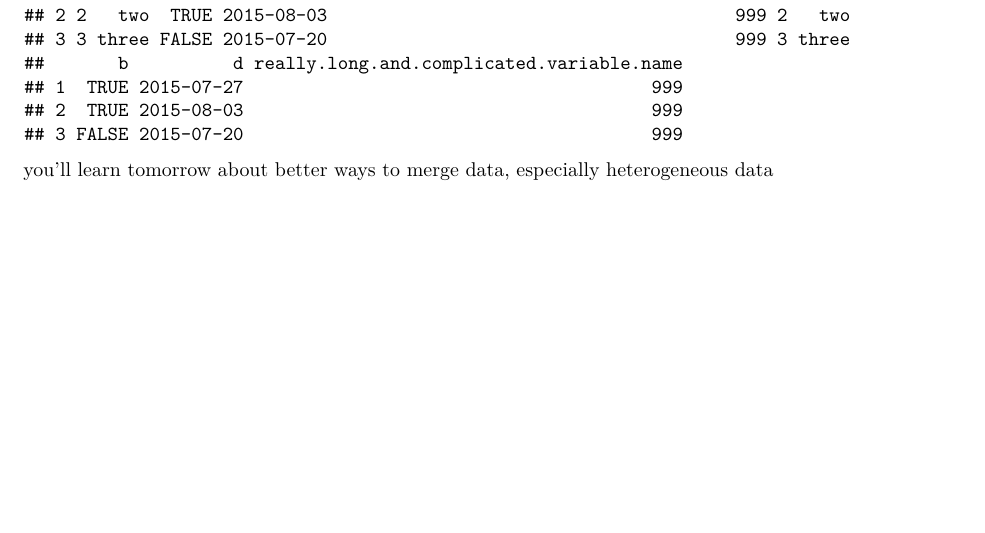
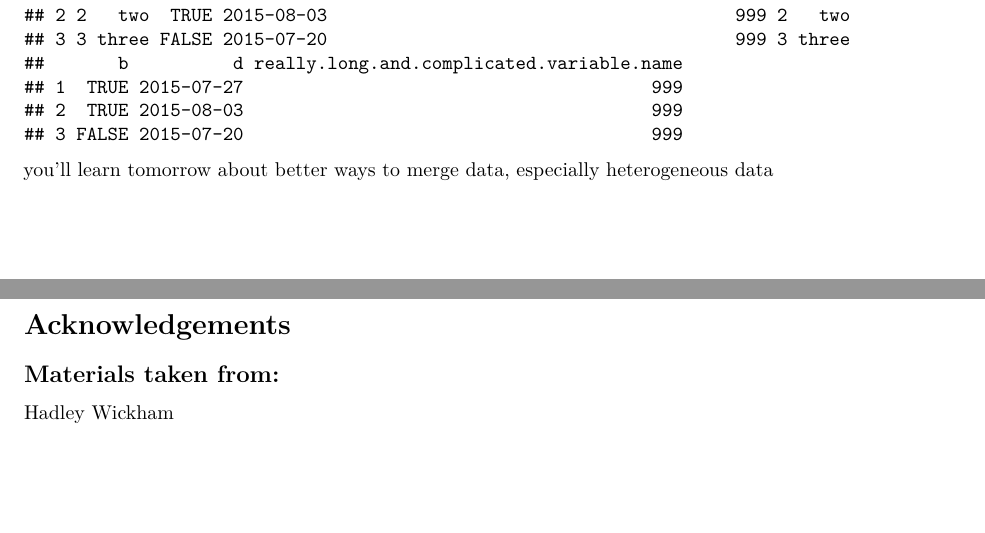
Before and after one commit to deniederhut/workshop_Rintensive, an R Markdown document (day_one.Rmd): part of page 12 of 12 before the commit and two parts of pages 12 and 13 of 13 after it, the two joined at a grey line, cut so that both start at the same text, the shorter picture padded with empty space. Rendered offline with R 4.5, knitr and Pandoc, then LaTeX, with nearby package versions.

Commit message:
acknowledgements added

````diff
--- a/day_one.Rmd
+++ b/day_one.Rmd
@@ -473,3 +473,9 @@ cbind(my.data, my.data)
 ```
 
 you'll learn tomorrow about better ways to merge data, especially heterogeneous data
+
+# Acknowledgements
+
+## Materials taken from:
+
+[Hadley Wickham](http://adv-r.had.co.nz/)
````
